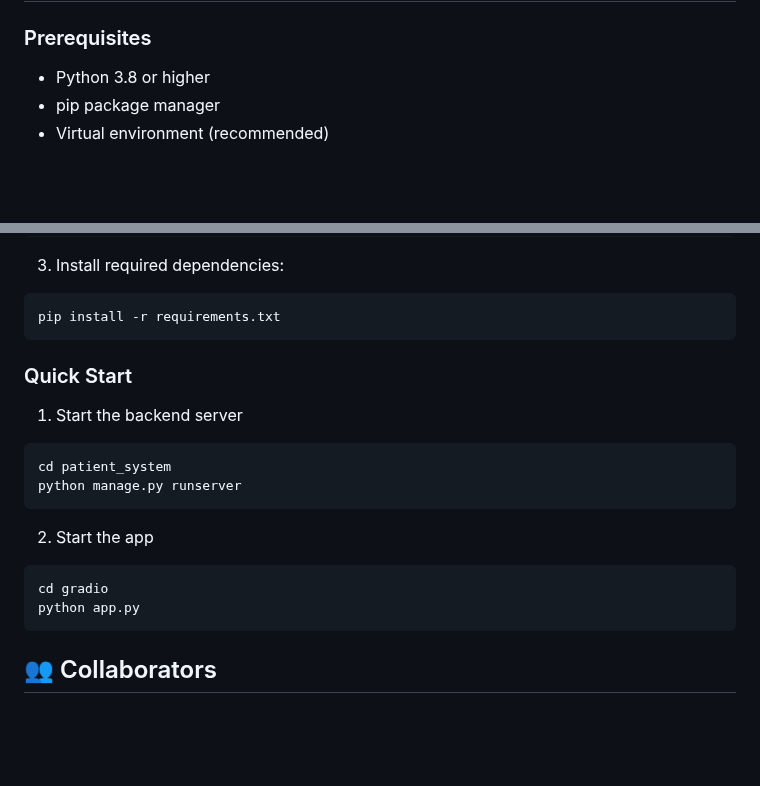
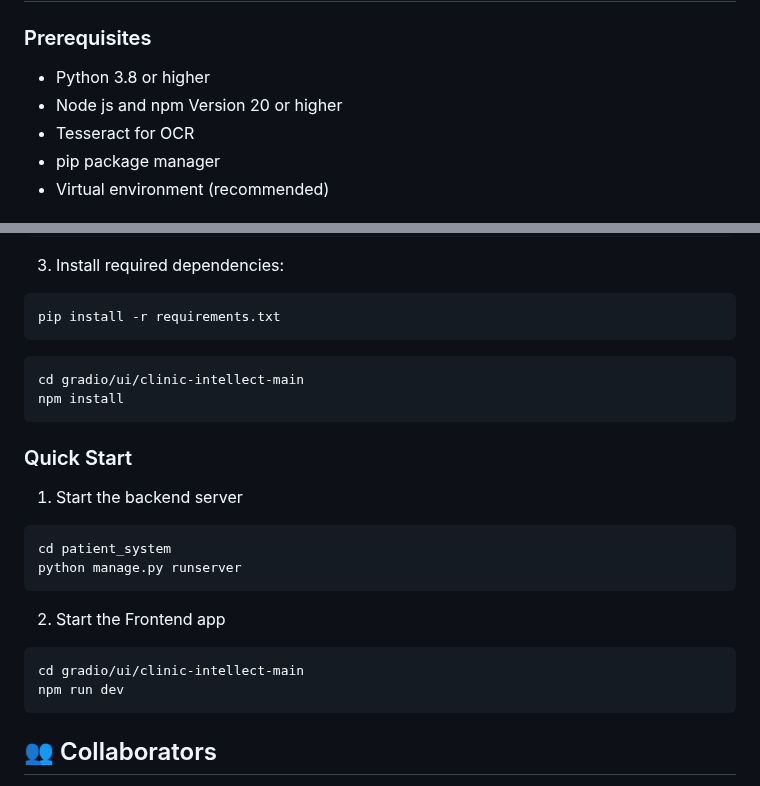
Before and after one commit to Usman-NisarUETTaxila/Medical-Health-Record-Summarizer, a Markdown page: README.md, 2 parts joined by grey strips. GitHub-like rendering; blank space fills up the shorter version.

````diff
--- a/README.md
+++ b/README.md
@@ -20,6 +20,8 @@ This repository contains the development and testing framework for an app specif
 ### Prerequisites
 
 - Python 3.8 or higher
+- Node js and npm Version 20 or higher
+- Tesseract for OCR
 - pip package manager
 - Virtual environment (recommended)
 
@@ -42,6 +44,11 @@ source venv/bin/activate  # On Windows: venv\Scripts\activate
 pip install -r requirements.txt
 ```
 
+```bash
+cd gradio/ui/clinic-intellect-main
+npm install
+```
+
 ### Quick Start
 
 1. Start the backend server
@@ -50,10 +57,10 @@ cd patient_system
 python manage.py runserver
 ```
 
-2. Start the app
+2. Start the Frontend app
 ```bash
-cd gradio
-python app.py
+cd gradio/ui/clinic-intellect-main
+npm run dev
 ```
 
 ## 👥 Collaborators
````
